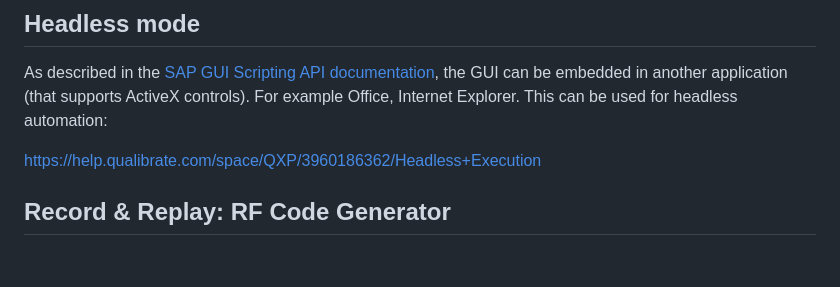
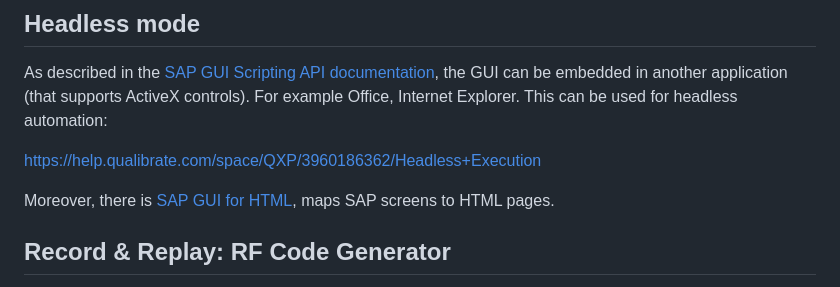
Before and after one commit to imbus/robotframework-robosapiens, a Markdown page: TODO_NEW.md, the part around the change. Drawn GitHub-style; blank space fills up the shorter version.

Commit message:
Added SAP GUI for HTML as reference for headless mode

```diff
--- a/TODO_NEW.md
+++ b/TODO_NEW.md
@@ -78,6 +78,8 @@ GuiHTMLViewer.BrowserHandle.document.all(0).innerText
 As described in the [SAP GUI Scripting API documentation](https://www.synactive.com/download/sap%20gui%20scripting/sap%20gui%20scripting%20api.pdf), the GUI can be embedded in another application (that supports ActiveX controls). For example Office, Internet Explorer. This can be used for headless automation:
 
 https://help.qualibrate.com/space/QXP/3960186362/Headless+Execution
+
+Moreover, there is [SAP GUI for HTML](https://help.sap.com/docs/SAP_NETWEAVER_700/1095c5c36c531014a190e3910e107855/4c3a83ddb48f1ca9e10000000a42189e.html?locale=en-US), maps SAP screens to HTML pages.
 
 
 ## Record & Replay: RF Code Generator
```
